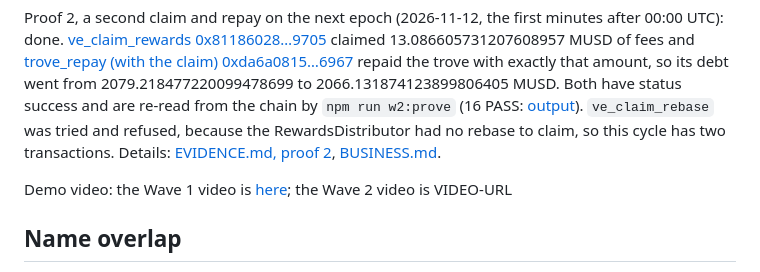
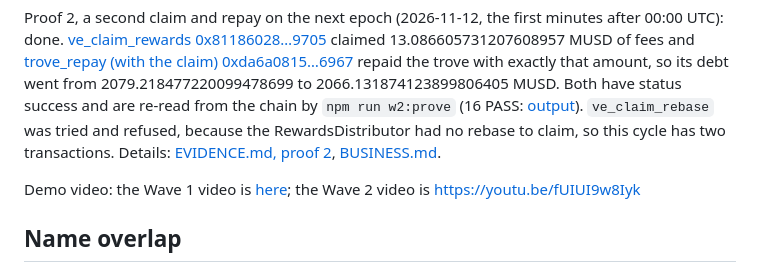
Before and after one commit to Kylne700/mezo-agent-toolkit, a Markdown page: docs/WAVE2.md, the part around the change. GitHub-like rendering.

Commit message:
Add the Wave 2 demo video link; README commit count 65
Co-Authored-By: Claude Opus 5.5 <noreply@anthropic.com>
Co-Authored-By: Claude Sonnet 5.5 <noreply@anthropic.com>

```diff
--- a/docs/WAVE2.md
+++ b/docs/WAVE2.md
@@ -21,7 +21,7 @@ The Wave 1 judge (`civ_defi_mezo`, 2026-10-30), quoted in full:
 
 Proof 2, a second claim and repay on the next epoch (2026-11-12, the first minutes after 00:00 UTC): done. [ve_claim_rewards 0x81186028…9705](https://explorer.test.mezo.org/tx/0x811860281098a760eb1f718c4fa5ba62d0f9f67947008a6dabc3c4d220669705) claimed 13.086605731207608957 MUSD of fees and [trove_repay (with the claim) 0xda6a0815…6967](https://explorer.test.mezo.org/tx/0xda6a0815f13dcf753d2a3e484daee62d5d1bb34306e3501e03647f534a746967) repaid the trove with exactly that amount, so its debt went from 2079.218477220099478699 to 2066.131874123899806405 MUSD. Both have status success and are re-read from the chain by `npm run w2:prove` (16 PASS: [output](../evidence/w2/claim2-w2-prove.txt)). `ve_claim_rebase` was tried and refused, because the RewardsDistributor had no rebase to claim, so this cycle has two transactions. Details: [EVIDENCE.md, proof 2](../EVIDENCE.md#proof-2-done-on-2026-11-12-the-next-epochs-fees-then-repay-with-them), [BUSINESS.md](BUSINESS.md#two-claim-cycles).
 
-Demo video: the Wave 1 video is [here](https://youtu.be/rVGGU6BSJxw); the Wave 2 video is VIDEO-URL <!-- D2 -->
+Demo video: the Wave 1 video is [here](https://youtu.be/rVGGU6BSJxw); the Wave 2 video is https://youtu.be/fUIUI9w8Iyk
 
 ## Name overlap
 
```
Also changed, not shown: README.md (+1 -1 lines).
